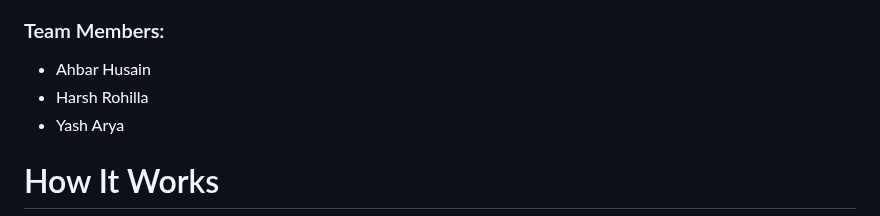
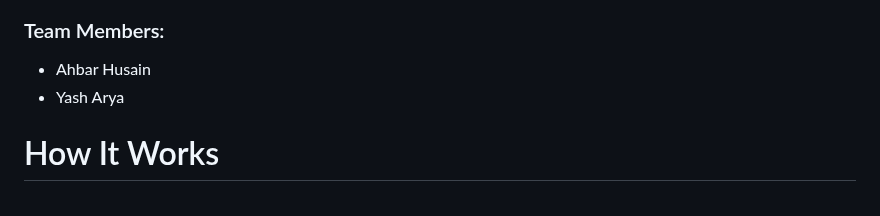
Before and after one commit to ahbarhusain/DermaDost, a Markdown page: README.md, the part around the change. GitHub-like rendering.

```diff
--- a/README.md
+++ b/README.md
@@ -7,7 +7,6 @@ DermaDost is a prototype web application designed to help users identify various
 #### We are team CodeFire
 ### Team Members:
 - Ahbar Husain
-- Harsh Rohilla
 - Yash Arya
 
 
```
